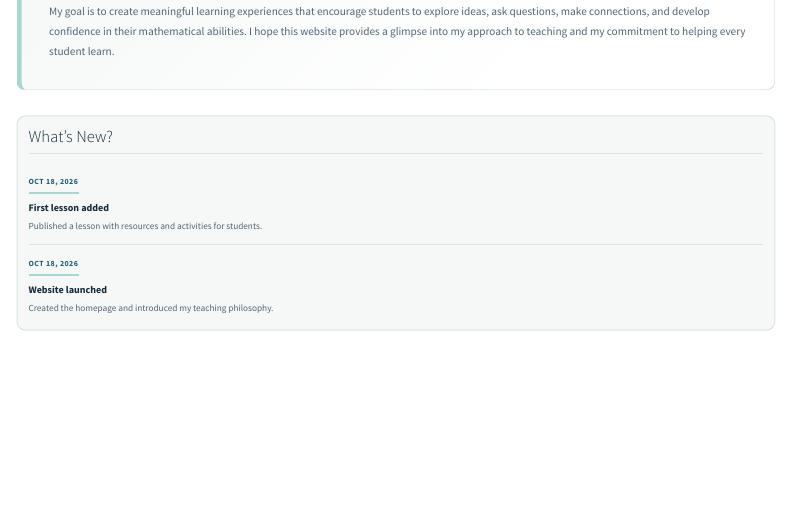
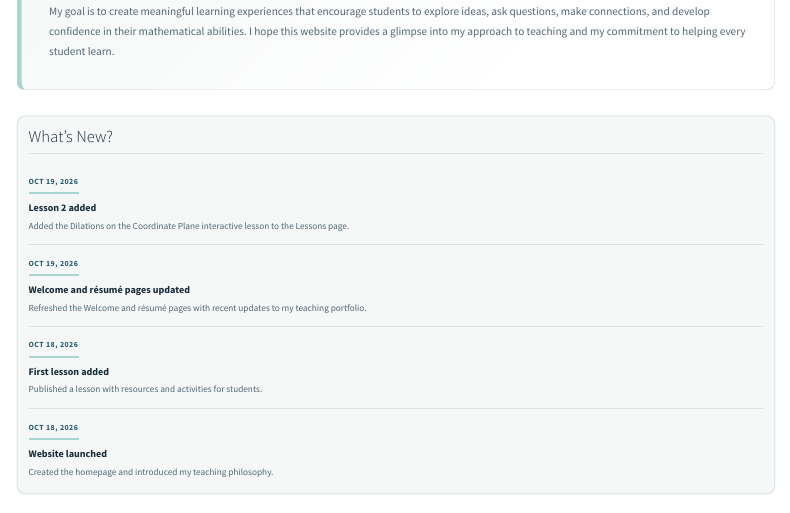
Before and after one commit to Carvalheira-Felipe/teacher-website, a Quarto document (index.qmd): the page in a window 1100 px wide, from 180 px down. Rendered offline with R 4.5, knitr and Pandoc in place of Quarto, with nearby package versions; menus at the side of the page are left out.

Commit message:
Add portfolio updates to homepage timeline

````diff
--- a/index.qmd
+++ b/index.qmd
@@ -14,6 +14,22 @@ My goal is to create meaningful learning experiences that encourage students to
 ## What's New?
 
 ```{=html}
+<div class="update-entry">
+  <div class="update-date">OCT 19, 2026</div>
+  <div class="update-content">
+    <strong>Lesson 2 added</strong>
+    <p>Added the Dilations on the Coordinate Plane interactive lesson to the Lessons page.</p>
+  </div>
+</div>
+
+<div class="update-entry">
+  <div class="update-date">OCT 19, 2026</div>
+  <div class="update-content">
+    <strong>Welcome and résumé pages updated</strong>
+    <p>Refreshed the Welcome and résumé pages with recent updates to my teaching portfolio.</p>
+  </div>
+</div>
+
 <div class="update-entry">
   <div class="update-date">OCT 18, 2026</div>
   <div class="update-content">
````
